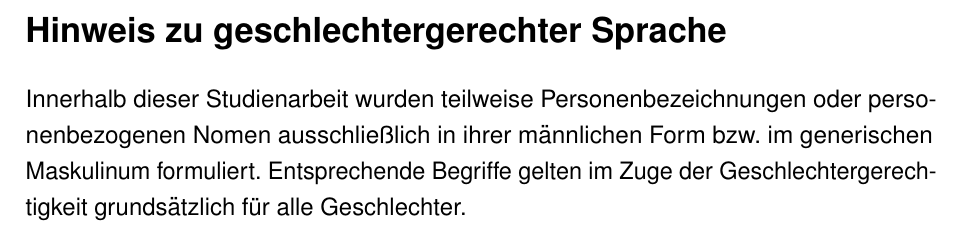
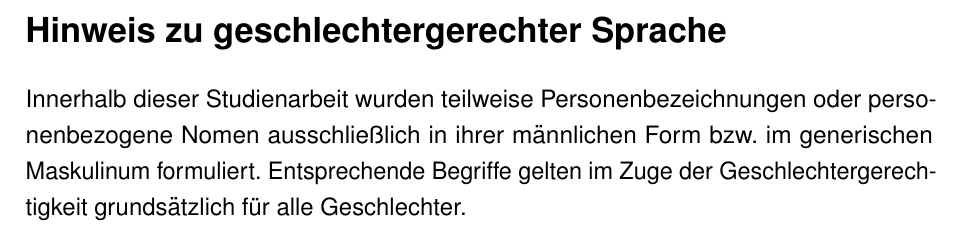
Before and after one commit to benedictweichselbaum/Studienarbeit_Graphen_Metriken_Aehnlichkeit, a LaTeX thesis (Arbeit/T3101_Studienarbeit_GraphenMetriken_Weichselbaum_TINF2018.tex): part of page 3 of 95, cut so that both start at the same text. Compiled offline with pdfLaTeX.

Commit message:
Correct gender disclaimer

```diff
--- a/Arbeit/T3101_Studienarbeit_GraphenMetriken_Weichselbaum_TINF2018.tex
+++ b/Arbeit/T3101_Studienarbeit_GraphenMetriken_Weichselbaum_TINF2018.tex
@@ -207,7 +207,7 @@ Ich versichere hiermit, dass ich meine Studienarbeit mit dem Thema \textit{Unter
 \pagebreak
 \section*{Hinweis zu geschlechtergerechter Sprache}
 \thispagestyle{empty}
-Innerhalb dieser Studienarbeit wurden teilweise Personenbezeichnungen oder personenbezogenen Nomen ausschließlich in ihrer männlichen Form bzw. im generischen Maskulinum formuliert. Entsprechende Begriffe gelten im Zuge der Geschlechtergerechtigkeit grundsätzlich für alle Geschlechter.
+Innerhalb dieser Studienarbeit wurden teilweise Personenbezeichnungen oder personenbezogene Nomen ausschließlich in ihrer männlichen Form bzw. im generischen Maskulinum formuliert. Entsprechende Begriffe gelten im Zuge der Geschlechtergerechtigkeit grundsätzlich für alle Geschlechter.
 
 \selectlanguage{ngerman}
 \begin{abstract}
```
Also changed, not shown: Arbeit/T3101_Studienarbeit_GraphenMetriken_Weichselbaum_TINF2018.pdf, 2 other files.
